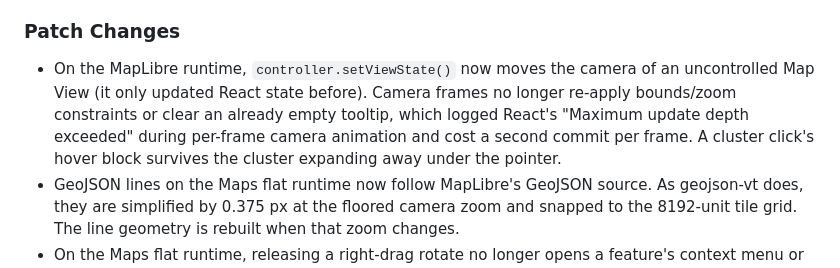
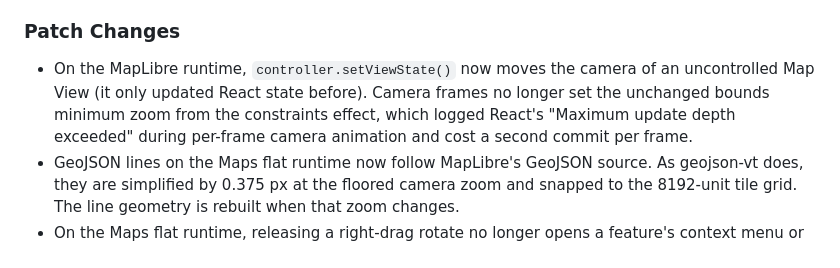
Before and after one commit to moritzbrantner/maps, a Markdown page: CHANGELOG.md, the part around the change. Drawn GitHub-style.

Commit message:
Changelog: the #329 fix as it landed
Co-Authored-By: Claude Opus 5.5 <noreply@anthropic.com>

```diff
--- a/CHANGELOG.md
+++ b/CHANGELOG.md
@@ -29,10 +29,9 @@
 
 - On the MapLibre runtime, `controller.setViewState()` now moves the camera of
   an uncontrolled Map View (it only updated React state before). Camera frames
-  no longer re-apply bounds/zoom constraints or clear an already empty tooltip,
+  no longer set the unchanged bounds minimum zoom from the constraints effect,
   which logged React's "Maximum update depth exceeded" during per-frame camera
-  animation and cost a second commit per frame. A cluster click's hover block
-  survives the cluster expanding away under the pointer.
+  animation and cost a second commit per frame.
 - GeoJSON lines on the Maps flat runtime now follow MapLibre's GeoJSON source.
   As geojson-vt does, they are simplified by 0.375 px at the floored camera
   zoom and snapped to the 8192-unit tile grid. The line geometry is rebuilt when
```
